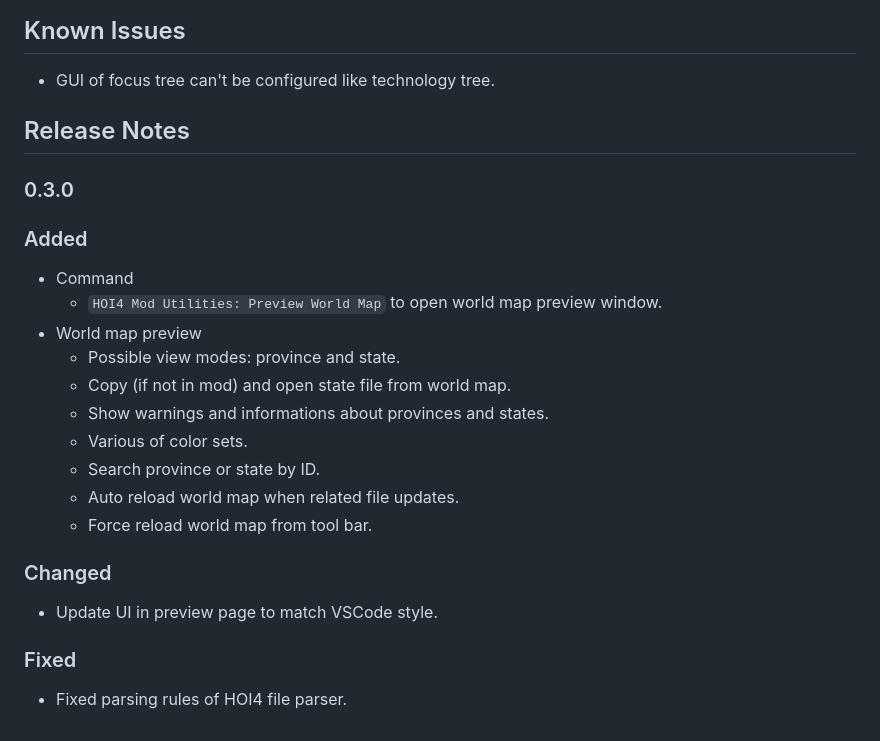
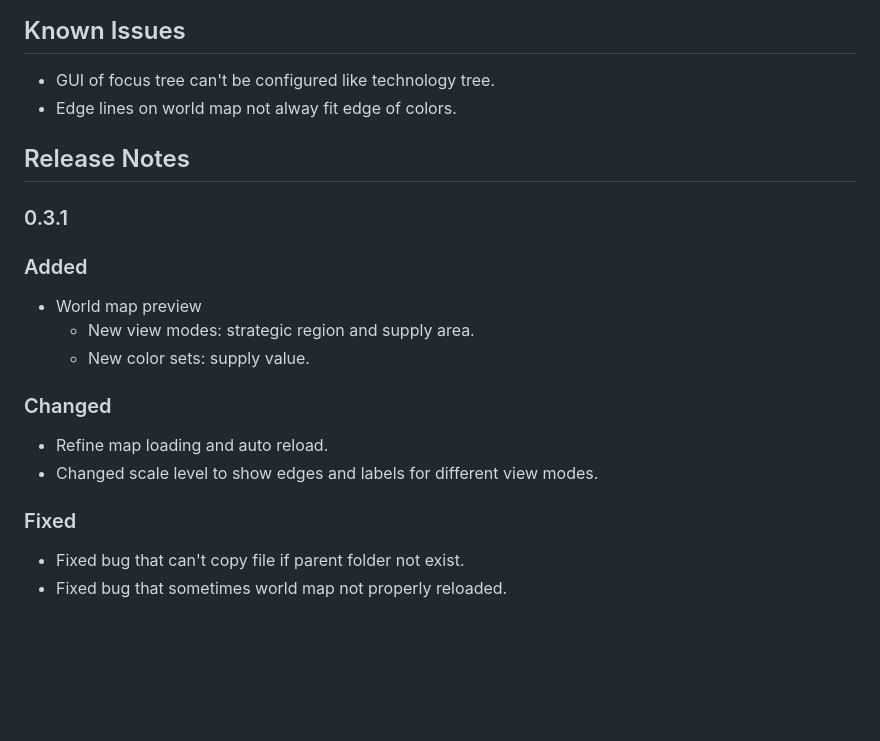
Before and after one commit to herbix/hoi4modutilities, a Markdown page: README.md, the part around the change printed below. Rendered like a GitHub page; blank space fills up the shorter version.

```diff
--- a/README.md
+++ b/README.md
@@ -64,25 +54,21 @@ This extension add tools for Heart of Iron IV modding. Some of the tools may wor
 ## Known Issues
 
 * GUI of focus tree can't be configured like technology tree.
+* Edge lines on world map not alway fit edge of colors.
 
 ## Release Notes
 
-### 0.3.0
+### 0.3.1
 
 ### Added
-* Command
-  * `HOI4 Mod Utilities: Preview World Map` to open world map preview window.
 * World map preview
-  * Possible view modes: province and state.
-  * Copy (if not in mod) and open state file from world map.
-  * Show warnings and informations about provinces and states.
-  * Various of color sets.
-  * Search province or state by ID.
-  * Auto reload world map when related file updates.
-  * Force reload world map from tool bar.
+  * New view modes: strategic region and supply area.
+  * New color sets: supply value.
 
 ### Changed
-* Update UI in preview page to match VSCode style.
+* Refine map loading and auto reload.
+* Changed scale level to show edges and labels for different view modes.
 
 ### Fixed
-* Fixed parsing rules of HOI4 file parser.
+* Fixed bug that can't copy file if parent folder not exist.
+* Fixed bug that sometimes world map not properly reloaded.
```
Also changed, not shown: other parts of README.md (+21 -31 lines), CHANGELOG.md (+16 -1 lines), demo/preview-icon.png (added), 1 other file.
